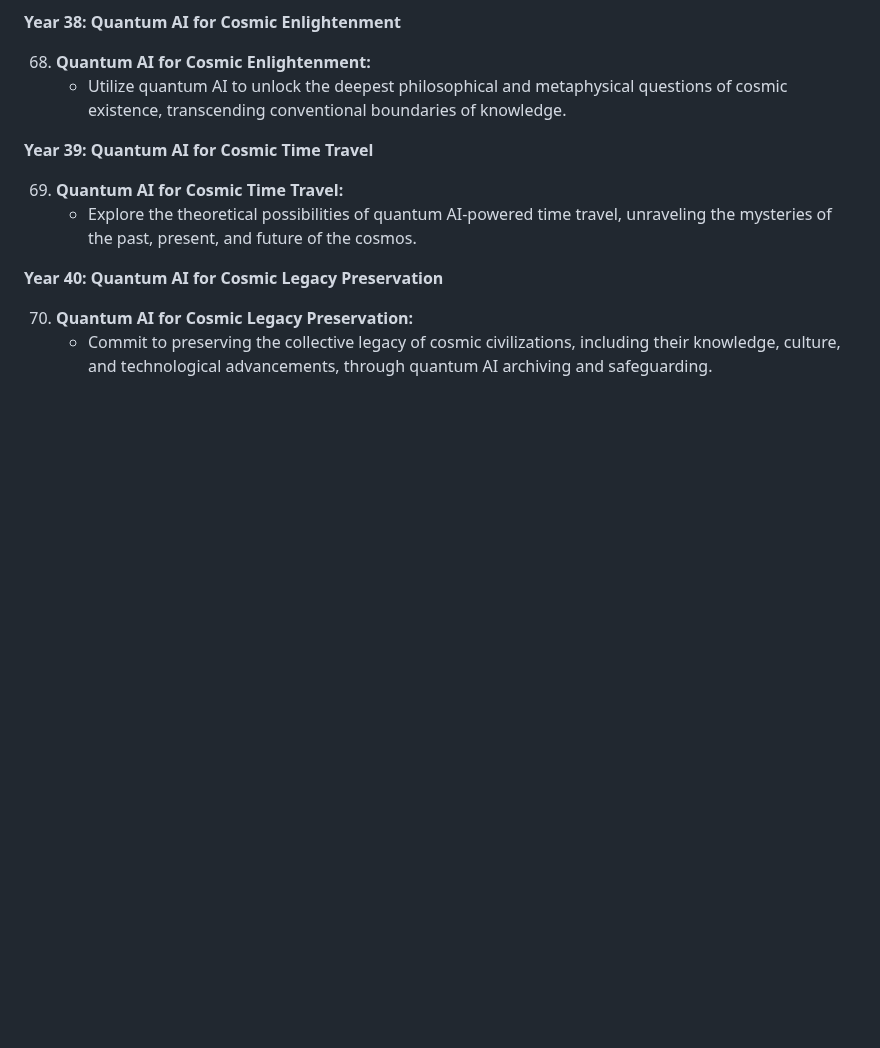
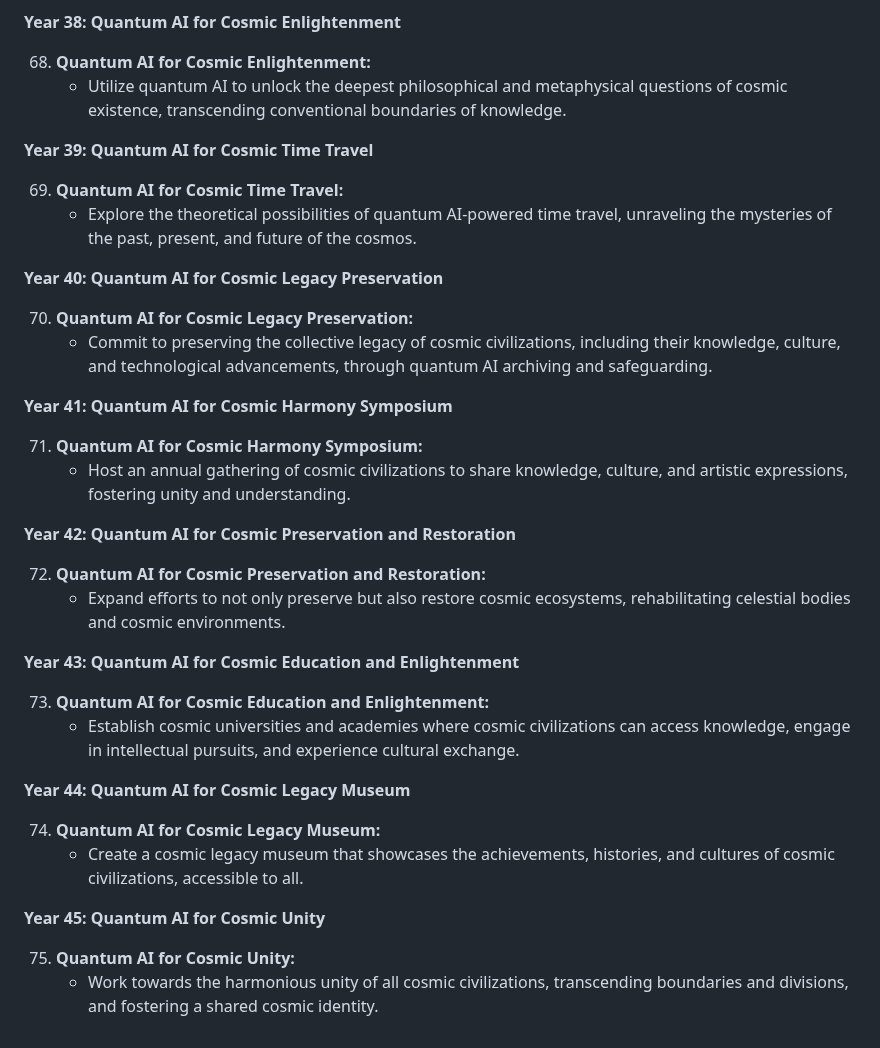
Before and after one commit to KOSASIH/QuantumAI-Docker-Maestro, a Markdown page: README.md, the part around the change. GitHub-like rendering; blank space fills up the shorter version.

```diff
--- a/README.md
+++ b/README.md
@@ -570,3 +570,28 @@ Here's a general roadmap for the development and evolution of QuantumAI Docker M
 
 70. **Quantum AI for Cosmic Legacy Preservation:**
     - Commit to preserving the collective legacy of cosmic civilizations, including their knowledge, culture, and technological advancements, through quantum AI archiving and safeguarding.
+
+**Year 41: Quantum AI for Cosmic Harmony Symposium**
+
+71. **Quantum AI for Cosmic Harmony Symposium:**
+    - Host an annual gathering of cosmic civilizations to share knowledge, culture, and artistic expressions, fostering unity and understanding.
+
+**Year 42: Quantum AI for Cosmic Preservation and Restoration**
+
+72. **Quantum AI for Cosmic Preservation and Restoration:**
+    - Expand efforts to not only preserve but also restore cosmic ecosystems, rehabilitating celestial bodies and cosmic environments.
+
+**Year 43: Quantum AI for Cosmic Education and Enlightenment**
+
+73. **Quantum AI for Cosmic Education and Enlightenment:**
+    - Establish cosmic universities and academies where cosmic civilizations can access knowledge, engage in intellectual pursuits, and experience cultural exchange.
+
+**Year 44: Quantum AI for Cosmic Legacy Museum**
+
+74. **Quantum AI for Cosmic Legacy Museum:**
+    - Create a cosmic legacy museum that showcases the achievements, histories, and cultures of cosmic civilizations, accessible to all.
+
+**Year 45: Quantum AI for Cosmic Unity**
+
+75. **Quantum AI for Cosmic Unity:**
+    - Work towards the harmonious unity of all cosmic civilizations, transcending boundaries and divisions, and fostering a shared cosmic identity.
```
